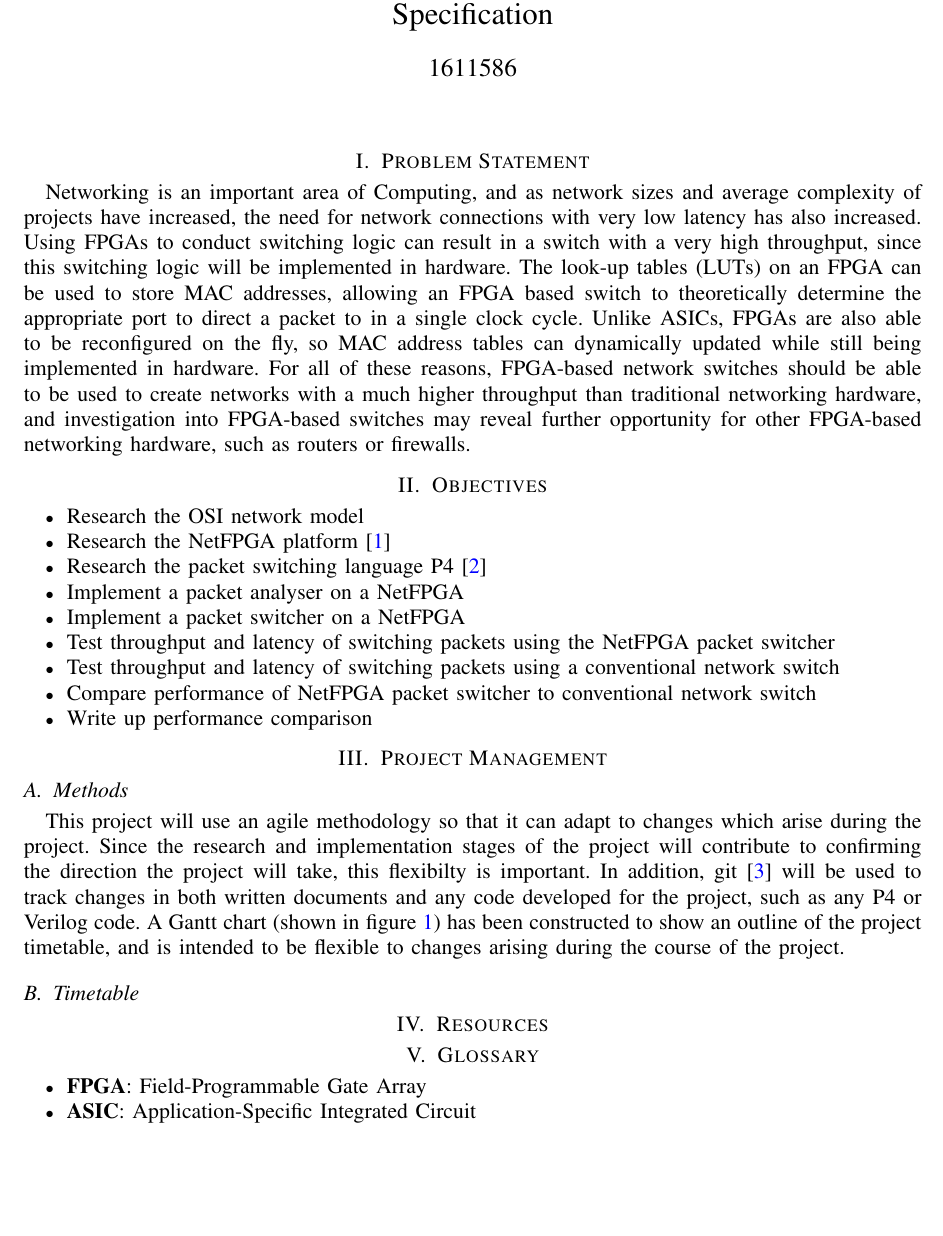
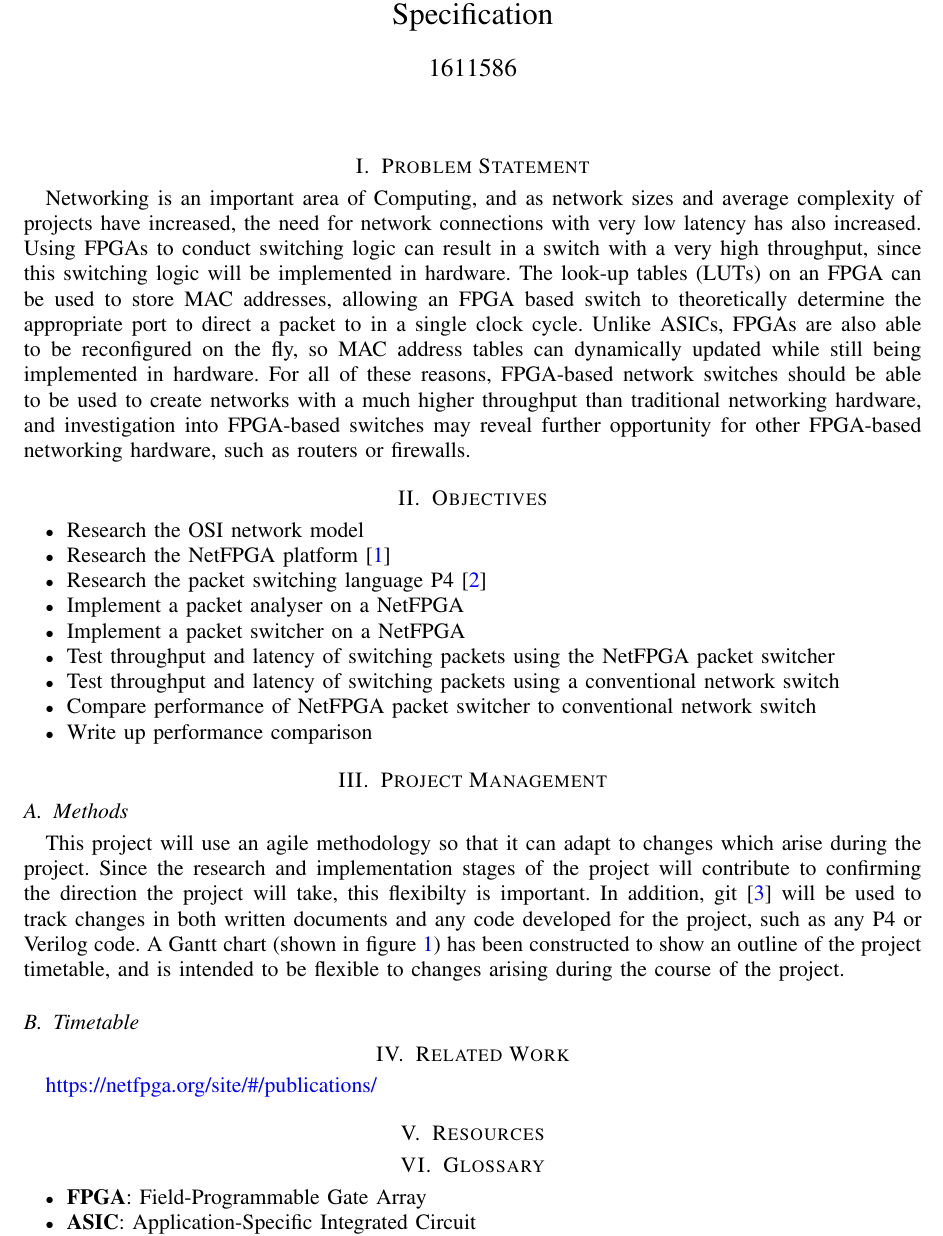
Before and after one commit to bmaximuml/CS351-Reports, a LaTeX paper (specification.tex): part of page 1 of 2, cut so that both start at the same text, the shorter picture padded with empty space. Compiled offline with pdfLaTeX; a missing font is replaced by an installed copy or a similar font; a LaTeX package or settings file that is missing is left out.

Commit message:
Add related work section

```diff
--- a/specification.tex
+++ b/specification.tex
@@ -98,6 +98,10 @@
   \label{gantt_chart}
 \end{figure}
 
+\section{Related Work}
+\label{related_work}
+\url{https://netfpga.org/site/#/publications/}
+
 \section{Resources}
 \label{resources}
 
```
